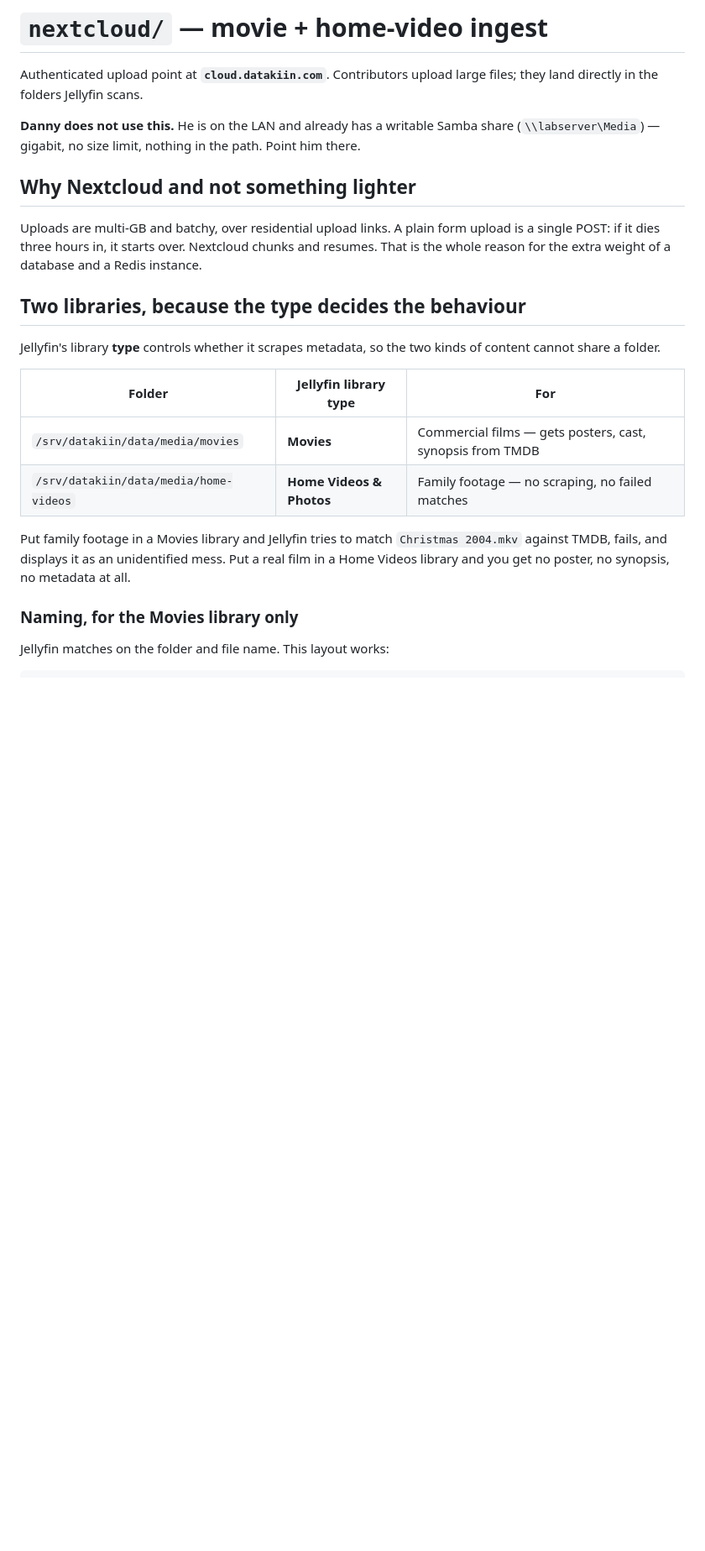
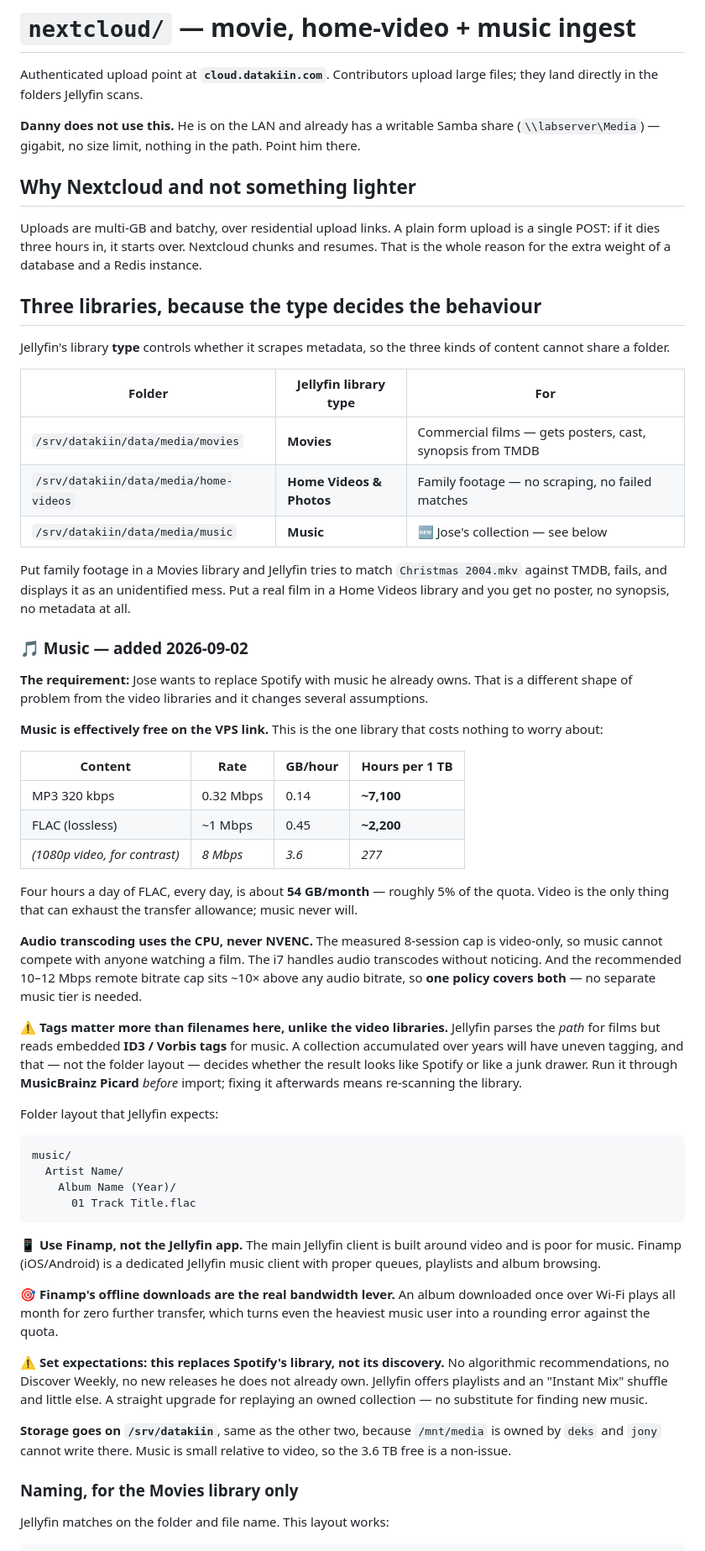
Before and after one commit to JonGracias/FamilyNetwork, a Markdown page: DG3030/nextcloud/README.md, the part around one of its changes. Shown at 84% size. GitHub-like rendering; blank space fills up the shorter version.

Commit message:
Add the music library: Jose replacing Spotify, and vnstat on the VPS
Third Jellyfin library alongside movies and home-videos, documented in
nextcloud/README.md and summarised in DG3030/CLAUDE.md.

Music is unlike the video libraries in three ways worth writing down.

It is effectively free on the metered VPS link. FLAC runs ~0.45 GB/hour
against 3.6 for 1080p video, so four hours a day every day is ~54 GB/month
-- about 5% of the 1 TB. Video is the only content that can exhaust the
allowance.

Audio transcoding uses the CPU, never NVENC, so music cannot compete with
anyone watching a film. The recommended 10-12 Mbps remote cap sits ~10%
above any audio bitrate, so one policy covers both and no music tier is
needed.

Tags decide the result, not paths. Jellyfin parses the path for films but
reads embedded ID3/Vorbis tags for music, so an accumulated collection
needs a MusicBrainz Picard pass before import rather than after.

Also recorded: use Finamp rather than the Jellyfin app for music, whose
offline downloads are the real bandwidth lever; and that this replaces
Spotify's library but not its discovery, which is worth saying out loud
before anyone is disappointed by it.

vnstat installed and enabled on the VPS, tracking eth0 and wg0, monthly
rollover on the 1st to match Linode's cycle. Baseline for context: 1.58 GB
outbound in the first 3h22m, which was one person testing and watching.
Read it with: ssh vps 'vnstat -i eth0 -m'.

Co-Authored-By: Claude Opus 5 <noreply@anthropic.com>

````diff
--- a/DG3030/nextcloud/README.md
+++ b/DG3030/nextcloud/README.md
@@ -1,4 +1,4 @@
-# `nextcloud/` — movie + home-video ingest
+# `nextcloud/` — movie, home-video + music ingest
 
 Authenticated upload point at **`cloud.datakiin.com`**. Contributors upload
 large files; they land directly in the folders Jellyfin scans.
@@ -14,20 +14,80 @@ upload is a single POST: if it dies three hours in, it starts over. Nextcloud
 chunks and resumes. That is the whole reason for the extra weight of a
 database and a Redis instance.
 
-## Two libraries, because the type decides the behaviour
+## Three libraries, because the type decides the behaviour
 
-Jellyfin's library **type** controls whether it scrapes metadata, so the two
+Jellyfin's library **type** controls whether it scrapes metadata, so the three
 kinds of content cannot share a folder.
 
 | Folder | Jellyfin library type | For |
 |---|---|---|
 | `/srv/datakiin/data/media/movies` | **Movies** | Commercial films — gets posters, cast, synopsis from TMDB |
 | `/srv/datakiin/data/media/home-videos` | **Home Videos & Photos** | Family footage — no scraping, no failed matches |
+| `/srv/datakiin/data/media/music` | **Music** | 🆕 Jose's collection — see below |
 
 Put family footage in a Movies library and Jellyfin tries to match
 `Christmas 2004.mkv` against TMDB, fails, and displays it as an unidentified
 mess. Put a real film in a Home Videos library and you get no poster, no
 synopsis, no metadata at all.
+
+### 🎵 Music — added 2026-09-02
+
+**The requirement:** Jose wants to replace Spotify with music he already
+owns. That is a different shape of problem from the video libraries and it
+changes several assumptions.
+
+**Music is effectively free on the VPS link.** This is the one library that
+costs nothing to worry about:
+
+| Content | Rate | GB/hour | Hours per 1 TB |
+|---|---|---|---|
+| MP3 320 kbps | 0.32 Mbps | 0.14 | **~7,100** |
+| FLAC (lossless) | ~1 Mbps | 0.45 | **~2,200** |
+| *(1080p video, for contrast)* | *8 Mbps* | *3.6* | *277* |
+
+Four hours a day of FLAC, every day, is about **54 GB/month** — roughly 5% of
+the quota. Video is the only thing that can exhaust the transfer allowance;
+music never will.
+
+**Audio transcoding uses the CPU, never NVENC.** The measured 8-session cap is
+video-only, so music cannot compete with anyone watching a film. The i7
+handles audio transcodes without noticing. And the recommended 10–12 Mbps
+remote bitrate cap sits ~10× above any audio bitrate, so **one policy covers
+both** — no separate music tier is needed.
+
+**⚠️ Tags matter more than filenames here, unlike the video libraries.**
+Jellyfin parses the *path* for films but reads embedded **ID3 / Vorbis tags**
+for music. A collection accumulated over years will have uneven tagging, and
+that — not the folder layout — decides whether the result looks like Spotify
+or like a junk drawer. Run it through **MusicBrainz Picard** *before* import;
+fixing it afterwards means re-scanning the library.
+
+Folder layout that Jellyfin expects:
+
+```
+music/
+  Artist Name/
+    Album Name (Year)/
+      01 Track Title.flac
+```
+
+**📱 Use Finamp, not the Jellyfin app.** The main Jellyfin client is built
+around video and is poor for music. Finamp (iOS/Android) is a dedicated
+Jellyfin music client with proper queues, playlists and album browsing.
+
+🎯 **Finamp's offline downloads are the real bandwidth lever.** An album
+downloaded once over Wi-Fi plays all month for zero further transfer, which
+turns even the heaviest music user into a rounding error against the quota.
+
+**⚠️ Set expectations: this replaces Spotify's library, not its discovery.**
+No algorithmic recommendations, no Discover Weekly, no new releases he does
+not already own. Jellyfin offers playlists and an "Instant Mix" shuffle and
+little else. A straight upgrade for replaying an owned collection — no
+substitute for finding new music.
+
+**Storage goes on `/srv/datakiin`**, same as the other two, because `/mnt/media`
+is owned by `deks` and `jony` cannot write there. Music is small relative to
+video, so the 3.6 TB free is a non-issue.
 
 ### Naming, for the Movies library only
 
````
Also changed, not shown: other parts of DG3030/nextcloud/README.md (+3 -2 lines), DG3030/CLAUDE.md (+2 -1 lines).
